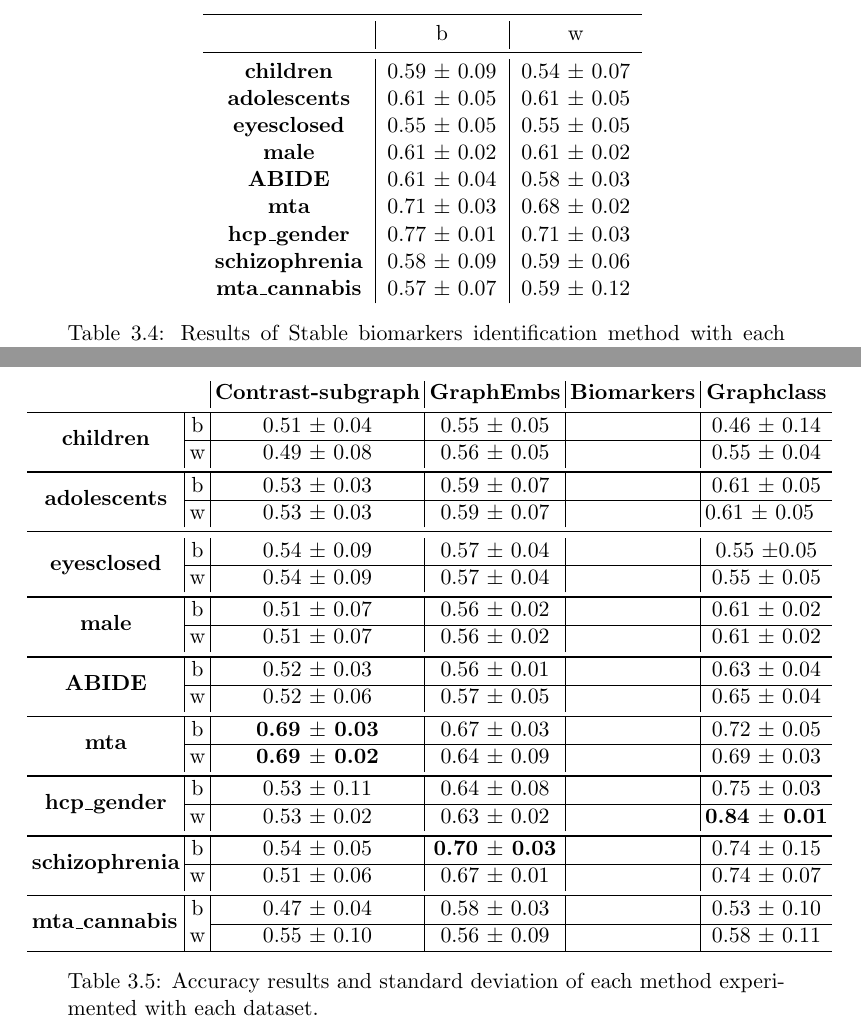
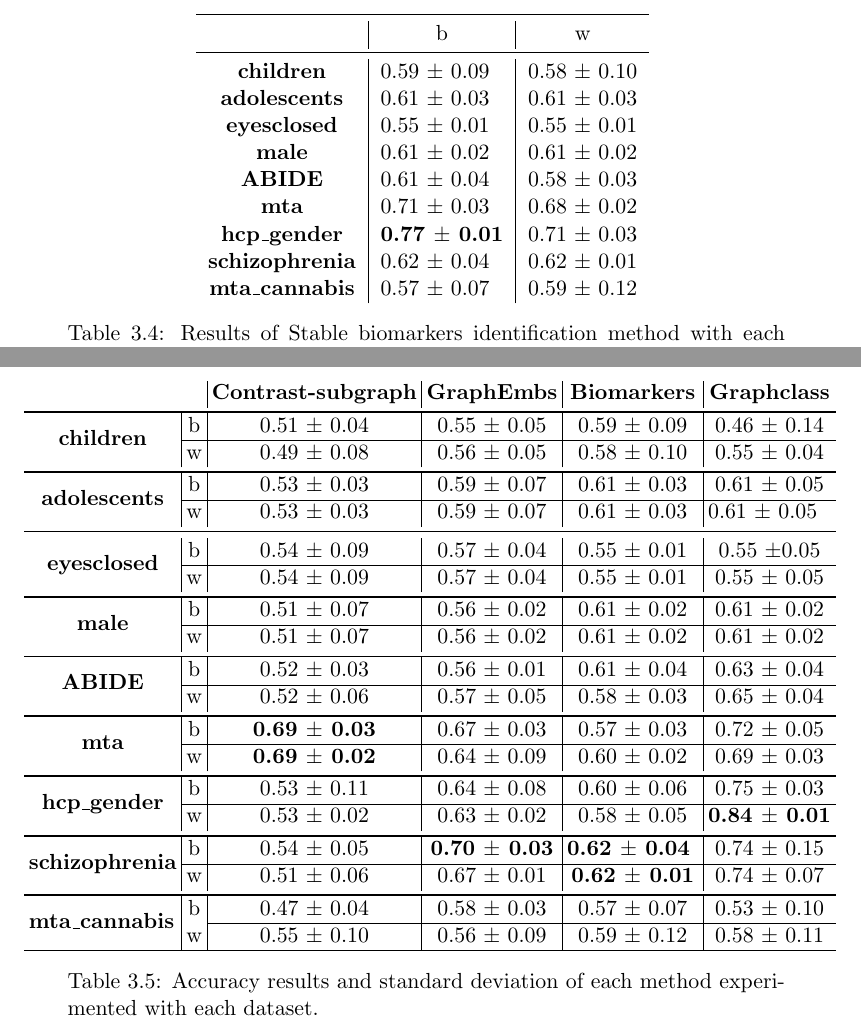
Before and after one commit to Ilaria27/Brain-networks, a LaTeX thesis (LaTex/Empirical survey main.tex, which reads LaTex/experiments.tex): two parts of pages 38 and 40 of 45, joined at a grey line, cut so that both start at the same text. Compiled offline with pdfLaTeX.

Commit message:
experiments changes

```diff
--- a/LaTex/experiments.tex
+++ b/LaTex/experiments.tex
@@ -173,14 +173,14 @@ As the previous model, even \textit{Stable Biomarkers Identification} has alread
 		\toprule
 		& \multicolumn{1}{c|}{b} & w                \\
 		\midrule
-		\textbf{children}      & 0.59 $\pm$ 0.09        & 0.54 $\pm$ 0.07  \\
-		\textbf{adolescents}   & 0.61 $\pm$ 0.05        & 0.61 $\pm$ 0.05  \\
-		\textbf{eyesclosed}    & 0.55 $\pm$ 0.05        & 0.55 $\pm$ 0.05  \\
+		\textbf{children}      & 0.59 $\pm$ 0.09        & 0.58 $\pm$ 0.10  \\
+		\textbf{adolescents}   & 0.61 $\pm$ 0.03        & 0.61 $\pm$ 0.03  \\
+		\textbf{eyesclosed}    & 0.55 $\pm$ 0.01        & 0.55 $\pm$ 0.01  \\
 		\textbf{male}          & 0.61 $\pm$ 0.02        & 0.61 $\pm$ 0.02  \\
 		\textbf{ABIDE}         & 0.61 $\pm$ 0.04        & 0.58 $\pm$ 0.03  \\
 		\textbf{mta}           & 0.71 $\pm$ 0.03        & 0.68 $\pm$ 0.02  \\
-		\textbf{hcp\_gender}   & 0.77 $\pm$ 0.01        & 0.71 $\pm$ 0.03  \\
-		\textbf{schizophrenia} & 0.58 $\pm$ 0.09        & 0.59 $\pm$ 0.06  \\
+		\textbf{hcp\_gender}   & \textbf{0.77 $\pm$ 0.01}        & 0.71 $\pm$ 0.03  \\
+		\textbf{schizophrenia} & 0.62 $\pm$ 0.04        & 0.62 $\pm$ 0.01  \\
 		\textbf{mta\_cannabis} & 0.57 $\pm$ 0.07        & 0.59 $\pm$ 0.12
 	\end{tabular}
 \caption{Results of Stable biomarkers identification method with each dataset.}
@@ -212,41 +212,41 @@ We can see the summary of all the results mentioned in this chapter in Table \re
 	\begin{tabular}{c|c|c|c|c|c}
 		\multicolumn{1}{c}{}                                         &                        & \textbf{Contrast-subgraph} & \textbf{GraphEmbs} & \textbf{Biomarkers}   & \textbf{Graphclass}                                   \\
 		\bottomrule
-		\multirow{2}{*}{\textbf{children}}                           & b                      & 0.51 $\pm$ 0.04            & 0.55 $\pm$ 0.05    &                       & 0.46 $\pm$ 0.14                      \\
+		\multirow{2}{*}{\textbf{children}}                           & b                      & 0.51 $\pm$ 0.04            & 0.55 $\pm$ 0.05    &  0.59 $\pm$ 0.09                     & 0.46 $\pm$ 0.14                      \\
 		\cline{2-6}
-		& w                      & 0.49 $\pm$ 0.08            & 0.56 $\pm$ 0.05    &                       & 0.55 $\pm$ 0.04                      \\
+		& w                      & 0.49 $\pm$ 0.08      & 0.56 $\pm$ 0.05    & 0.58 $\pm$ 0.10      & 0.55 $\pm$ 0.04                      \\
 		\bottomrule
-		\multirow{2}{*}{\textbf{adolescents}}                        & b                      & 0.53 $\pm$ 0.03            & 0.59 $\pm$ 0.07    &                       & 0.61 $\pm$ 0.05                      \\
+		\multirow{2}{*}{\textbf{adolescents}}                        & b                      & 0.53 $\pm$ 0.03            & 0.59 $\pm$ 0.07    & 0.61 $\pm$ 0.03                     & 0.61 $\pm$ 0.05                      \\
 		\cline{2-6}
-		& \multicolumn{1}{l|}{w} & 0.53 $\pm$ 0.03            & 0.59 $\pm$ 0.07    & \multicolumn{1}{l|}{} & \multicolumn{1}{l}{0.61 $\pm$ 0.05}  \\
+		& \multicolumn{1}{l|}{w} & 0.53 $\pm$ 0.03            & 0.59 $\pm$ 0.07    & 0.61 $\pm$ 0.03 & \multicolumn{1}{l}{0.61 $\pm$ 0.05}  \\
 		\midrule
-		\multirow{2}{*}{\textbf{eyesclosed}}                         & b                      & 0.54 $\pm$ 0.09            & 0.57 $\pm$ 0.04    &                       & 0.55 $\pm$0.05                      \\
+		\multirow{2}{*}{\textbf{eyesclosed}}                         & b                      & 0.54 $\pm$ 0.09            & 0.57 $\pm$ 0.04    & 0.55 $\pm$ 0.01                     & 0.55 $\pm$0.05                      \\
 		\cline{2-6}
-		& \multicolumn{1}{l|}{w} & 0.54 $\pm$ 0.09            & 0.57 $\pm$ 0.04    & \multicolumn{1}{l|}{} & 0.55 $\pm$ 0.05                      \\
+		& \multicolumn{1}{l|}{w} & 0.54 $\pm$ 0.09            & 0.57 $\pm$ 0.04    & 0.55 $\pm$ 0.01 & 0.55 $\pm$ 0.05                      \\
 		\bottomrule
-		\multirow{2}{*}{\textbf{male}}                               & b                      & 0.51 $\pm$ 0.07            & 0.56 $\pm$ 0.02    &                       & 0.61 $\pm$ 0.02                      \\
+		\multirow{2}{*}{\textbf{male}}                               & b                      & 0.51 $\pm$ 0.07            & 0.56 $\pm$ 0.02    & 0.61 $\pm$ 0.02              & 0.61 $\pm$ 0.02                      \\
 		\cline{2-6}
-		& \multicolumn{1}{l|}{w} & 0.51 $\pm$ 0.07            & 0.56 $\pm$ 0.02    & \multicolumn{1}{l|}{} & 0.61 $\pm$ 0.02                      \\
+		& \multicolumn{1}{l|}{w} & 0.51 $\pm$ 0.07            & 0.56 $\pm$ 0.02    & 0.61 $\pm$ 0.02 & 0.61 $\pm$ 0.02                      \\
 		\bottomrule
-		\multirow{2}{*}{\textbf{ABIDE}}                              & b                      & 0.52 $\pm$ 0.03            & 0.56 $\pm$ 0.01    &                       & 0.63 $\pm$ 0.04                      \\
+		\multirow{2}{*}{\textbf{ABIDE}}                              & b                      & 0.52 $\pm$ 0.03            & 0.56 $\pm$ 0.01    &  0.61 $\pm$ 0.04                     & 0.63 $\pm$ 0.04                      \\
 		\cline{2-6}
-		& \multicolumn{1}{l|}{w} & 0.52 $\pm$ 0.06            & 0.57 $\pm$ 0.05    & \multicolumn{1}{l|}{} & 0.65 $\pm$ 0.04                      \\
+		& \multicolumn{1}{l|}{w} & 0.52 $\pm$ 0.06            & 0.57 $\pm$ 0.05    & 0.58 $\pm$ 0.03 & 0.65 $\pm$ 0.04                      \\
 		\bottomrule
-		\multirow{2}{*}{\textbf{mta}}                                & b                      & \textbf{0.69 $\pm$ 0.03}           & 0.67 $\pm$ 0.03    &                       & 0.72 $\pm$ 0.05                      \\
+		\multirow{2}{*}{\textbf{mta}}                                & b                      & \textbf{0.69 $\pm$ 0.03}           & 0.67 $\pm$ 0.03    & 0.57 $\pm$ 0.03                      & 0.72 $\pm$ 0.05                      \\
 		\cline{2-6}
-		& \multicolumn{1}{l|}{w} & \textbf{0.69 $\pm$ 0.02}            & 0.64 $\pm$ 0.09    & \multicolumn{1}{l|}{} & 0.69 $\pm$ 0.03                      \\
+		& \multicolumn{1}{l|}{w} & \textbf{0.69 $\pm$ 0.02}            & 0.64 $\pm$ 0.09    & 0.60 $\pm$ 0.02  & 0.69 $\pm$ 0.03                      \\
 		\bottomrule
-		\multirow{2}{*}{\textbf{hcp\_gender}}                        & b                      & 0.53 $\pm$ 0.11            & 0.64 $\pm$ 0.08    &                       & 0.75 $\pm$ 0.03                      \\
+		\multirow{2}{*}{\textbf{hcp\_gender}}                        & b                      & 0.53 $\pm$ 0.11            & 0.64 $\pm$ 0.08    &  0.60 $\pm$ 0.06                     & 0.75 $\pm$ 0.03                      \\
 		\cline{2-6}
-		& \multicolumn{1}{l|}{w} & 0.53 $\pm$ 0.02            & 0.63 $\pm$ 0.02    & \multicolumn{1}{l|}{} & \textbf{0.84 $\pm$ 0.01}             \\
+		& \multicolumn{1}{l|}{w} & 0.53 $\pm$ 0.02            & 0.63 $\pm$ 0.02    & 0.58 $\pm$ 0.05 & \textbf{0.84 $\pm$ 0.01}             \\
 		\bottomrule
-		\multirow{2}{*}{\textbf{schizophrenia}}                      & b                      & 0.54 $\pm$ 0.05            & \textbf{0.70 $\pm$ 0.03}    &                       & 0.74 $\pm$ 0.15                      \\
+		\multirow{2}{*}{\textbf{schizophrenia}}                      & b                      & 0.54 $\pm$ 0.05            & \textbf{0.70 $\pm$ 0.03}    & \textbf{0.62 $\pm$ 0.04 }                     & 0.74 $\pm$ 0.15                      \\
 		\cline{2-6}
-		& \multicolumn{1}{l|}{w} & 0.51 $\pm$ 0.06            & 0.67 $\pm$ 0.01    & \multicolumn{1}{l|}{} & 0.74 $\pm$ 0.07                      \\
+		& \multicolumn{1}{l|}{w} & 0.51 $\pm$ 0.06            & 0.67 $\pm$ 0.01    & \textbf{0.62 $\pm$ 0.01}   & 0.74 $\pm$ 0.07                      \\
 		\bottomrule
-		\multicolumn{1}{l|}{\multirow{2}{*}{\textbf{mta\_cannabis}}} & b                      & 0.47 $\pm$ 0.04            & 0.58 $\pm$ 0.03    & \multicolumn{1}{l|}{} & 0.53 $\pm$ 0.10                      \\
+		\multicolumn{1}{l|}{\multirow{2}{*}{\textbf{mta\_cannabis}}} & b                      & 0.47 $\pm$ 0.04            & 0.58 $\pm$ 0.03    & 0.57 $\pm$ 0.07 & 0.53 $\pm$ 0.10                      \\
 		\cline{3-6}
-		\multicolumn{1}{l|}{}                                        & w                      & 0.55 $\pm$ 0.10            & 0.56 $\pm$ 0.09    & \multicolumn{1}{l|}{} & 0.58 $\pm$ 0.11                      \\
+		\multicolumn{1}{l|}{}                                        & w                      & 0.55 $\pm$ 0.10            & 0.56 $\pm$ 0.09    & 0.59 $\pm$ 0.12 & 0.58 $\pm$ 0.11                      \\
 		\hline
 		\end{tabular}
 	}
```
Also changed, not shown: LaTex/Empirical survey main.pdf, LaTex/Immagini/runtimes_w.png (added), LaTex/experiments.tex (11 more changed lines), 6 other files.
